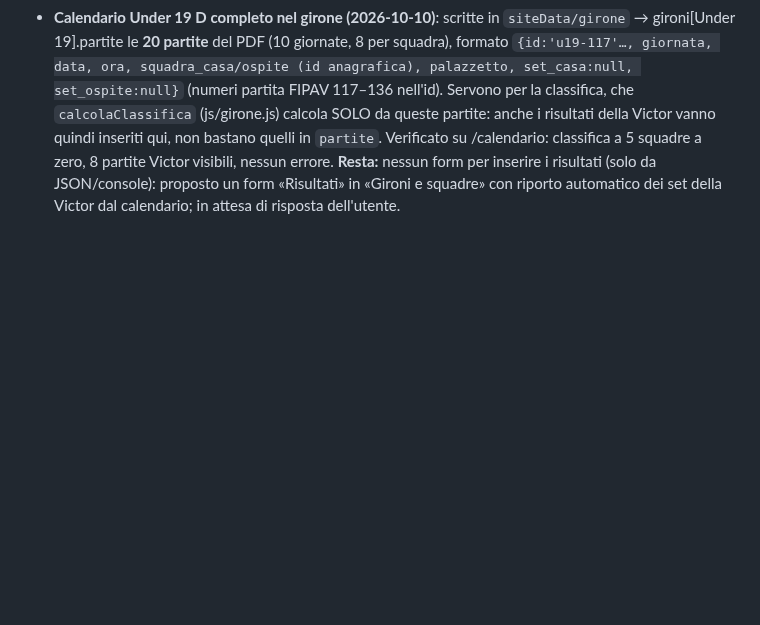
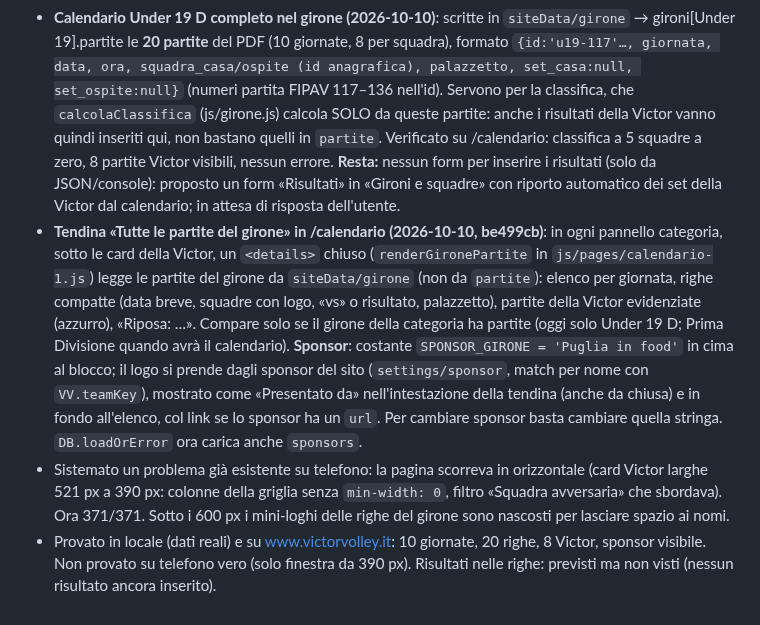
Before and after one commit to lome10/victor-volley-website, a Markdown page: session_notes.md, the part around the change. GitHub-like rendering; blank space fills up the shorter version.

Commit message:
docs: SESSION_NOTES tendina partite del girone e sponsor

```diff
--- a/session_notes.md
+++ b/session_notes.md
@@ -351,3 +351,6 @@ Modello Excel del dirigente analizzato; scelte dell'utente: importo libero (una
 - «Cuore di Mamma Astra Volley» (nome FIPAV Under 19) è la stessa società di «Astra Volley Presicce-Acquarica» (Prima Divisione). Nelle 2 partite Under 19 resta il nome FIPAV con lo stesso logo dell'anagrafica (verificato identico). **Nessuna nuova squadra in anagrafica**: quando si crea il girone Under 19 D si spunta la voce esistente `astra-volley-presicce-acquarica`, non se ne aggiunge un'altra. Il match dei loghi è per nome, quindi per queste 2 partite vale il logo salvato nella partita.
 - **Girone Under 19 D creato (2026-10-10)** da Admin → Calendario → «Gironi e squadre» (stessa logica di `saveGironeSquadre`): `siteData/girone` passato al **formato v2** (14 squadre in anagrafica, 2 gironi). Under 19 · D = Victor, M.B. Volley Ruffano, Flyarmida, Astra Volley Presicce-Acquarica (stessa voce già in anagrafica, nessun duplicato), **Spongano** (nuova, senza logo). Prima Divisione · B invariato (13 squadre). Verificato su /calendario: classifica a 5 squadre nella scheda Under 19 (Girone D), Prima Divisione (Girone B, 13 squadre) intatta. Restano: logo di Spongano da caricare dall'admin; le 12 partite tra le altre squadre non inserite (classifica a zero).
 - **Calendario Under 19 D completo nel girone (2026-10-10)**: scritte in `siteData/girone` → gironi[Under 19].partite le **20 partite** del PDF (10 giornate, 8 per squadra), formato `{id:'u19-117'…, giornata, data, ora, squadra_casa/ospite (id anagrafica), palazzetto, set_casa:null, set_ospite:null}` (numeri partita FIPAV 117–136 nell'id). Servono per la classifica, che `calcolaClassifica` (js/girone.js) calcola SOLO da queste partite: anche i risultati della Victor vanno quindi inseriti qui, non bastano quelli in `partite`. Verificato su /calendario: classifica a 5 squadre a zero, 8 partite Victor visibili, nessun errore. **Resta:** nessun form per inserire i risultati (solo da JSON/console): proposto un form «Risultati» in «Gironi e squadre» con riporto automatico dei set della Victor dal calendario; in attesa di risposta dell'utente.
+- **Tendina «Tutte le partite del girone» in /calendario (2026-10-10, be499cb)**: in ogni pannello categoria, sotto le card della Victor, un `<details>` chiuso (`renderGironePartite` in `js/pages/calendario-1.js`) legge le partite del girone da `siteData/girone` (non da `partite`): elenco per giornata, righe compatte (data breve, squadre con logo, «vs» o risultato, palazzetto), partite della Victor evidenziate (azzurro), «Riposa: …». Compare solo se il girone della categoria ha partite (oggi solo Under 19 D; Prima Divisione quando avrà il calendario). **Sponsor**: costante `SPONSOR_GIRONE = 'Puglia in food'` in cima al blocco; il logo si prende dagli sponsor del sito (`settings/sponsor`, match per nome con `VV.teamKey`), mostrato come «Presentato da» nell'intestazione della tendina (anche da chiusa) e in fondo all'elenco, col link se lo sponsor ha un `url`. Per cambiare sponsor basta cambiare quella stringa. `DB.loadOrError` ora carica anche `sponsors`.
+- Sistemato un problema già esistente su telefono: la pagina scorreva in orizzontale (card Victor larghe 521 px a 390 px: colonne della griglia senza `min-width: 0`, filtro «Squadra avversaria» che sbordava). Ora 371/371. Sotto i 600 px i mini-loghi delle righe del girone sono nascosti per lasciare spazio ai nomi.
+- Provato in locale (dati reali) e su www.victorvolley.it: 10 giornate, 20 righe, 8 Victor, sponsor visibile. Non provato su telefono vero (solo finestra da 390 px). Risultati nelle righe: previsti ma non visti (nessun risultato ancora inserito).
```
